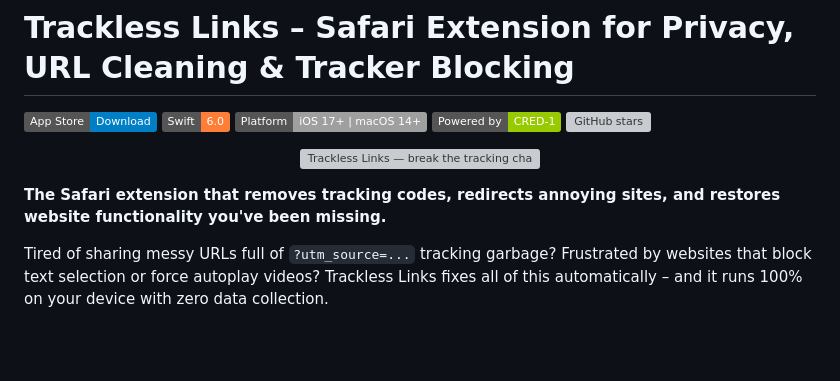
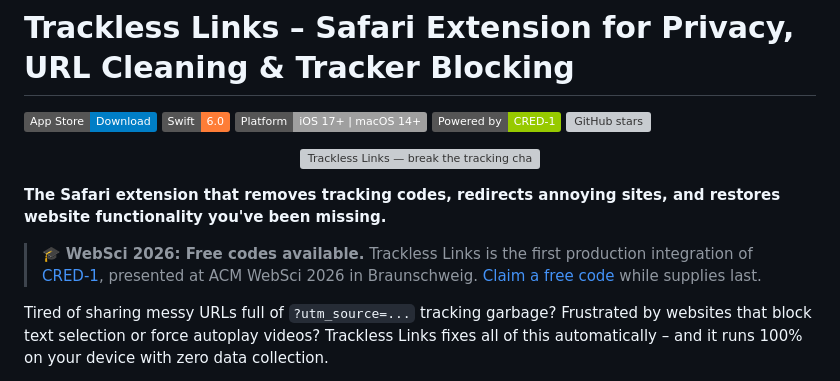
Before and after one commit to aloth/trackless-links, a Markdown page: README.md, the part around the change. GitHub-like rendering; badges without logos; blank space fills up the shorter version; grey boxes are pictures that could not be loaded.

Commit message:
README: add WebSci 2026 free codes banner linking to CRED-1 campaign

```diff
--- a/README.md
+++ b/README.md
@@ -13,6 +13,8 @@
 </p>
 
 **The Safari extension that removes tracking codes, redirects annoying sites, and restores website functionality you've been missing.**
+
+> 🎓 **WebSci 2026: Free codes available.** Trackless Links is the first production integration of [CRED-1](https://github.com/aloth/cred-1), presented at ACM WebSci 2026 in Braunschweig. [Claim a free code](https://gutscheinhub.de/ratgeber/trackless-links-cred-1-acm-websci-2026) while supplies last.
 
 Tired of sharing messy URLs full of `?utm_source=...` tracking garbage? Frustrated by websites that block text selection or force autoplay videos? Trackless Links fixes all of this automatically – and it runs 100% on your device with zero data collection.
 
```
